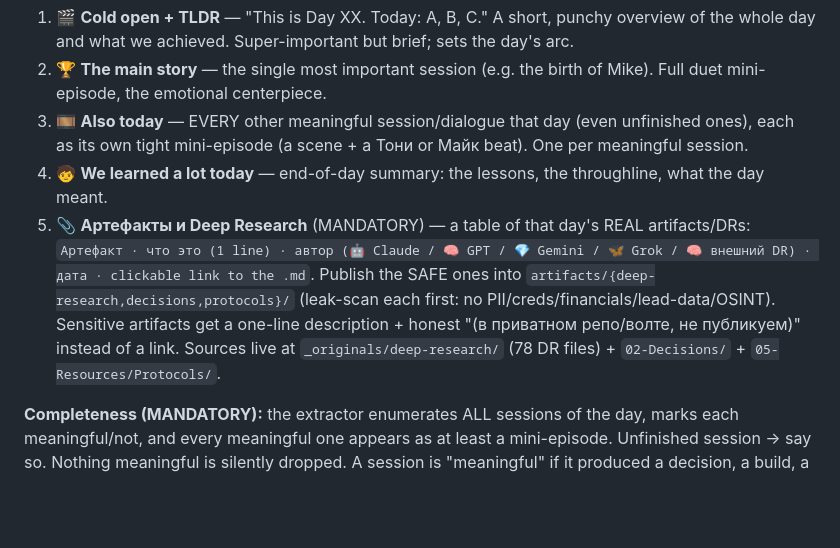
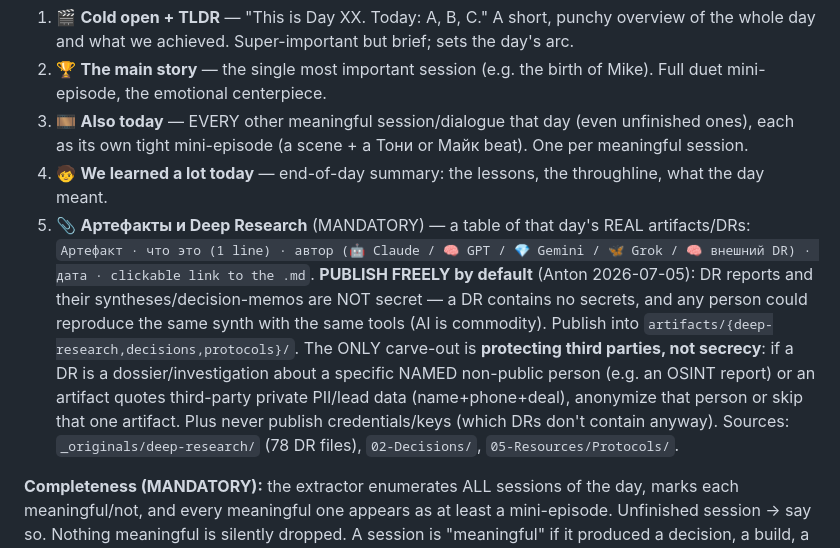
Before and after one commit to Palo-Alto-AI-Research-Lab/the-journey, a Markdown page: BOOK-SPEC.md, the part around the change. Rendered like a GitHub page; blank space fills up the shorter version.

Commit message:
Policy: DRs+synths publish freely (commodity, not secret); only carve-out = protect named third parties

```diff
--- a/BOOK-SPEC.md
+++ b/BOOK-SPEC.md
@@ -40,7 +40,7 @@ Every active-day **human** chapter has FOUR parts, in order, and **MUST contain
 2. 🏆 **The main story** — the single most important session (e.g. the birth of Mike). Full duet mini-episode, the emotional centerpiece.
 3. 🎞 **Also today** — EVERY other meaningful session/dialogue that day (even unfinished ones), each as its own tight mini-episode (a scene + a Тони or Майк beat). One per meaningful session.
 4. 🧒 **We learned a lot today** — end-of-day summary: the lessons, the throughline, what the day meant.
-5. 📎 **Артефакты и Deep Research** (MANDATORY) — a table of that day's REAL artifacts/DRs: `Артефакт · что это (1 line) · автор (🤖 Claude / 🧠 GPT / 💎 Gemini / 🦋 Grok / 🧠 внешний DR) · дата · clickable link to the .md`. Publish the SAFE ones into `artifacts/{deep-research,decisions,protocols}/` (leak-scan each first: no PII/creds/financials/lead-data/OSINT). Sensitive artifacts get a one-line description + honest "(в приватном репо/волте, не публикуем)" instead of a link. Sources live at `_originals/deep-research/` (78 DR files) + `02-Decisions/` + `05-Resources/Protocols/`.
+5. 📎 **Артефакты и Deep Research** (MANDATORY) — a table of that day's REAL artifacts/DRs: `Артефакт · что это (1 line) · автор (🤖 Claude / 🧠 GPT / 💎 Gemini / 🦋 Grok / 🧠 внешний DR) · дата · clickable link to the .md`. **PUBLISH FREELY by default** (Anton 2026-07-05): DR reports and their syntheses/decision-memos are NOT secret — a DR contains no secrets, and any person could reproduce the same synth with the same tools (AI is commodity). Publish into `artifacts/{deep-research,decisions,protocols}/`. The ONLY carve-out is **protecting third parties, not secrecy**: if a DR is a dossier/investigation about a specific NAMED non-public person (e.g. an OSINT report) or an artifact quotes third-party private PII/lead data (name+phone+deal), anonymize that person or skip that one artifact. Plus never publish credentials/keys (which DRs don't contain anyway). Sources: `_originals/deep-research/` (78 DR files), `02-Decisions/`, `05-Resources/Protocols/`.
 
 **Completeness (MANDATORY):** the extractor enumerates ALL sessions of the day, marks each meaningful/not, and every meaningful one appears as at least a mini-episode. Unfinished session → say so. Nothing meaningful is silently dropped. A session is "meaningful" if it produced a decision, a build, a lesson, a rake, an artifact, or a notable exchange — not pure status-checks/noise.
 
```
